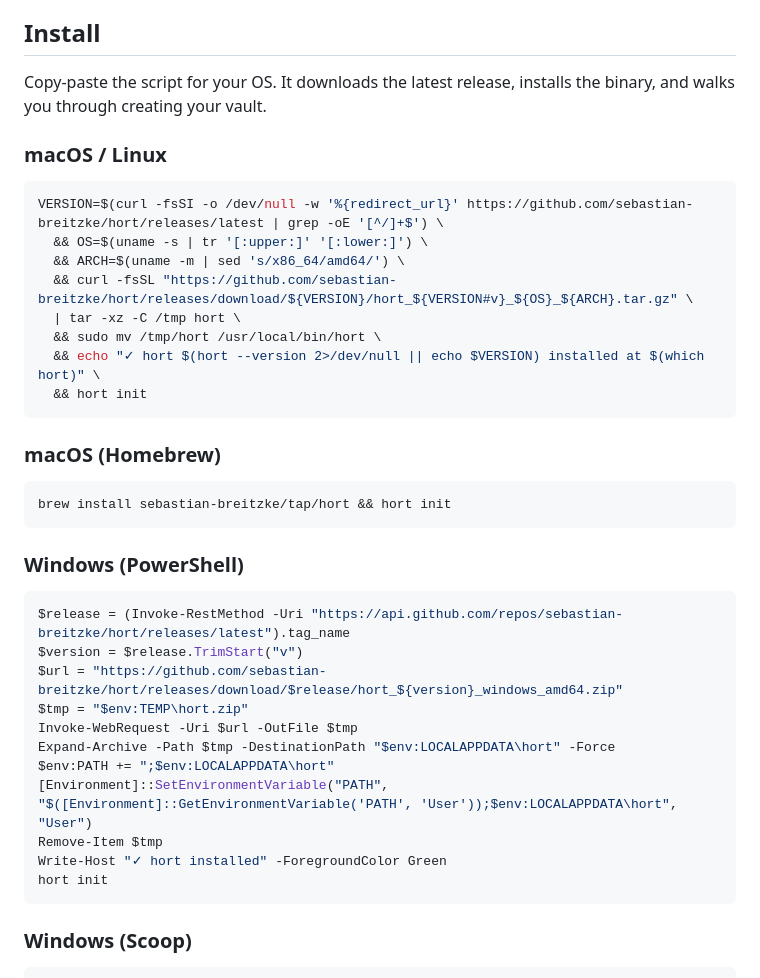
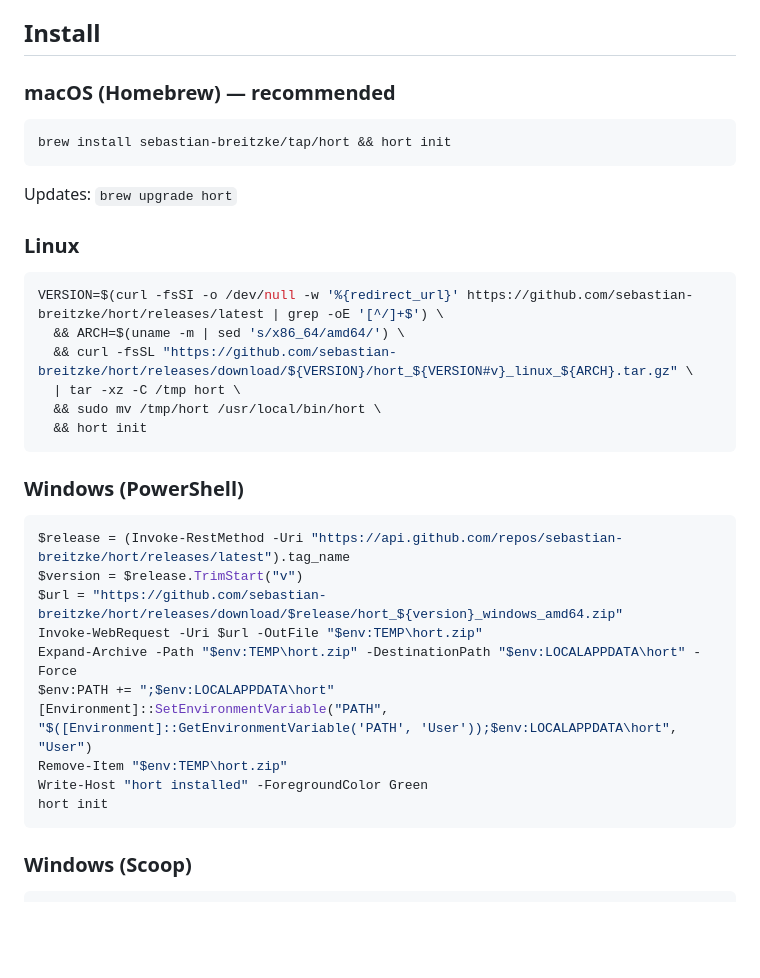
Before and after one commit to sebastian-breitzke/hort, a Markdown page: README.md, the part around the change. GitHub-like rendering; blank space fills up the shorter version.

Commit message:
Restructure install section: Homebrew first, fix Linux/Windows scripts
Co-Authored-By: Claude Opus 4.6 <noreply@anthropic.com>

````diff
--- a/README.md
+++ b/README.md
@@ -16,25 +16,23 @@ None of this is discoverable. An agent can't ask "what secrets are available?"
 
 ## Install
 
-Copy-paste the script for your OS. It downloads the latest release, installs the binary, and walks you through creating your vault.
+### macOS (Homebrew) — recommended
 
-### macOS / Linux
+```bash
+brew install sebastian-breitzke/tap/hort && hort init
+```
+
+Updates: `brew upgrade hort`
+
+### Linux
 
 ```bash
 VERSION=$(curl -fsSI -o /dev/null -w '%{redirect_url}' https://github.com/sebastian-breitzke/hort/releases/latest | grep -oE '[^/]+$') \
-  && OS=$(uname -s | tr '[:upper:]' '[:lower:]') \
   && ARCH=$(uname -m | sed 's/x86_64/amd64/') \
-  && curl -fsSL "https://github.com/sebastian-breitzke/hort/releases/download/${VERSION}/hort_${VERSION#v}_${OS}_${ARCH}.tar.gz" \
+  && curl -fsSL "https://github.com/sebastian-breitzke/hort/releases/download/${VERSION}/hort_${VERSION#v}_linux_${ARCH}.tar.gz" \
   | tar -xz -C /tmp hort \
   && sudo mv /tmp/hort /usr/local/bin/hort \
-  && echo "✓ hort $(hort --version 2>/dev/null || echo $VERSION) installed at $(which hort)" \
   && hort init
-```
-
-### macOS (Homebrew)
-
-```bash
-brew install sebastian-breitzke/tap/hort && hort init
 ```
 
 ### Windows (PowerShell)
@@ -43,13 +41,12 @@ brew install sebastian-breitzke/tap/hort && hort init
 $release = (Invoke-RestMethod -Uri "https://api.github.com/repos/sebastian-breitzke/hort/releases/latest").tag_name
 $version = $release.TrimStart("v")
 $url = "https://github.com/sebastian-breitzke/hort/releases/download/$release/hort_${version}_windows_amd64.zip"
-$tmp = "$env:TEMP\hort.zip"
-Invoke-WebRequest -Uri $url -OutFile $tmp
-Expand-Archive -Path $tmp -DestinationPath "$env:LOCALAPPDATA\hort" -Force
+Invoke-WebRequest -Uri $url -OutFile "$env:TEMP\hort.zip"
+Expand-Archive -Path "$env:TEMP\hort.zip" -DestinationPath "$env:LOCALAPPDATA\hort" -Force
 $env:PATH += ";$env:LOCALAPPDATA\hort"
 [Environment]::SetEnvironmentVariable("PATH", "$([Environment]::GetEnvironmentVariable('PATH', 'User'));$env:LOCALAPPDATA\hort", "User")
-Remove-Item $tmp
-Write-Host "✓ hort installed" -ForegroundColor Green
+Remove-Item "$env:TEMP\hort.zip"
+Write-Host "hort installed" -ForegroundColor Green
 hort init
 ```
 
````
